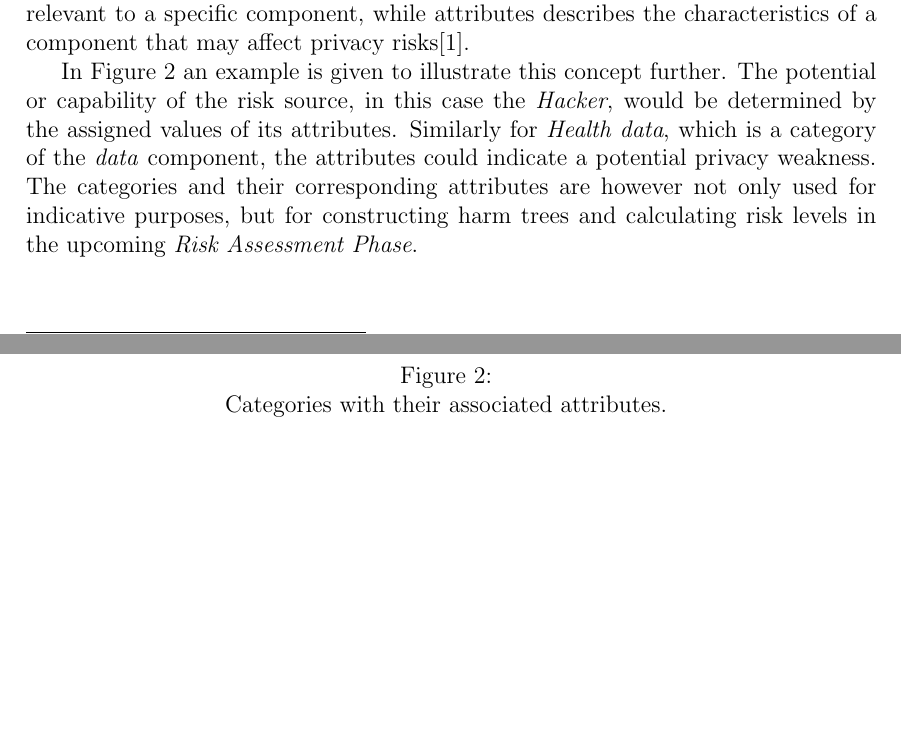
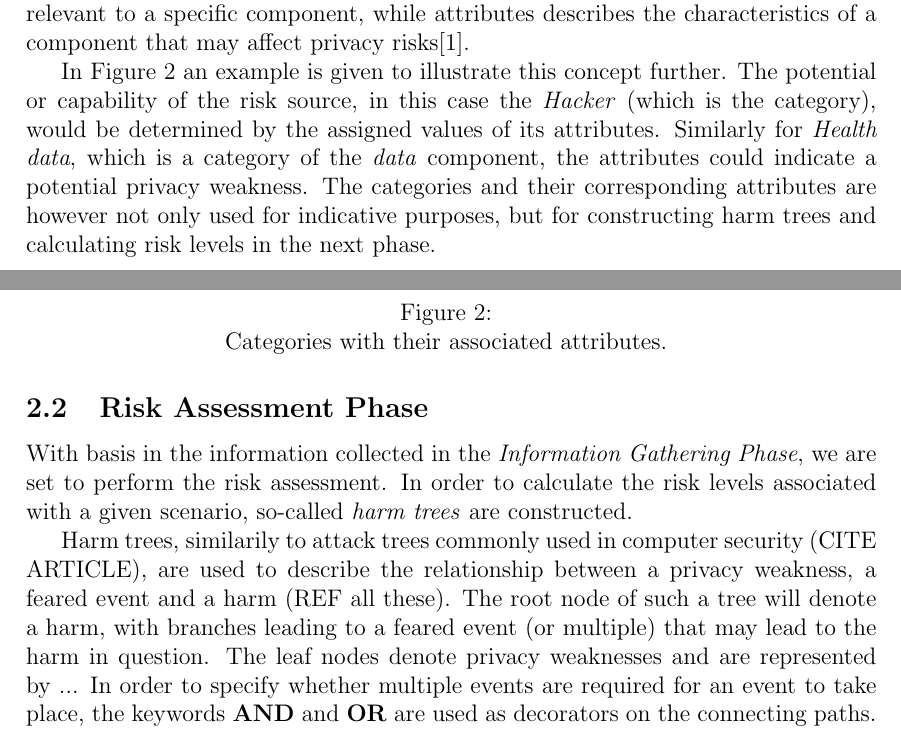
Before and after one commit to Hinnaaak/pbd_group_assignment, a LaTeX problem sheet (00_group_assignment_4b.tex, which reads 02_priam.tex): two parts of pages 5 and 6 of 10, joined at a grey line, cut so that both start at the same text, the shorter picture padded with empty space. Compiled offline with pdfLaTeX.

Commit message:
docs(02_priam.tex): add description pre example

```diff
--- a/02_priam.tex
+++ b/02_priam.tex
@@ -40,9 +40,24 @@ risks\cite{de2016priam}.
 
 In Figure \ref{fig:cat_att} an example is given to illustrate this concept
 further. The potential or capability of the risk source, in this case the
-\textit{Hacker}, would be determined by the assigned values of its attributes.
-Similarly for \textit{Health data}, which is a category of the \textit{data}
-component, the attributes could indicate a potential privacy weakness. The
-categories and their corresponding attributes are however not only used for
-indicative purposes, but for constructing harm trees and calculating risk levels
-in the upcoming \textit{Risk Assessment Phase}.
+\textit{Hacker} (which is the category), would be determined by the assigned
+values of its attributes. Similarly for \textit{Health data}, which is a
+category of the \textit{data} component, the attributes could indicate a
+potential privacy weakness. The categories and their corresponding attributes
+are however not only used for indicative purposes, but for constructing harm
+trees and calculating risk levels in the next phase.
+
+\subsection{Risk Assessment Phase}
+With basis in the information collected in the \textit{Information Gathering
+Phase}, we are set to perform the risk assessment. In order to calculate the
+risk levels associated with a given scenario, so-called \textit{harm trees} are
+constructed.
+
+Harm trees, similarily to attack trees commonly used in computer security (CITE
+ARTICLE), are used to describe the relationship between a privacy weakness, a
+feared event and a harm (REF all these). The root node of such a tree will
+denote a harm, with branches leading to a feared event (or multiple) that may
+lead to the harm in question. The leaf nodes denote privacy weaknesses and are
+represented by ... In order to specify whether multiple events are required for
+an event to take place, the keywords \textbf{AND} and \textbf{OR} are used as
+decorators on the connecting paths.
```
